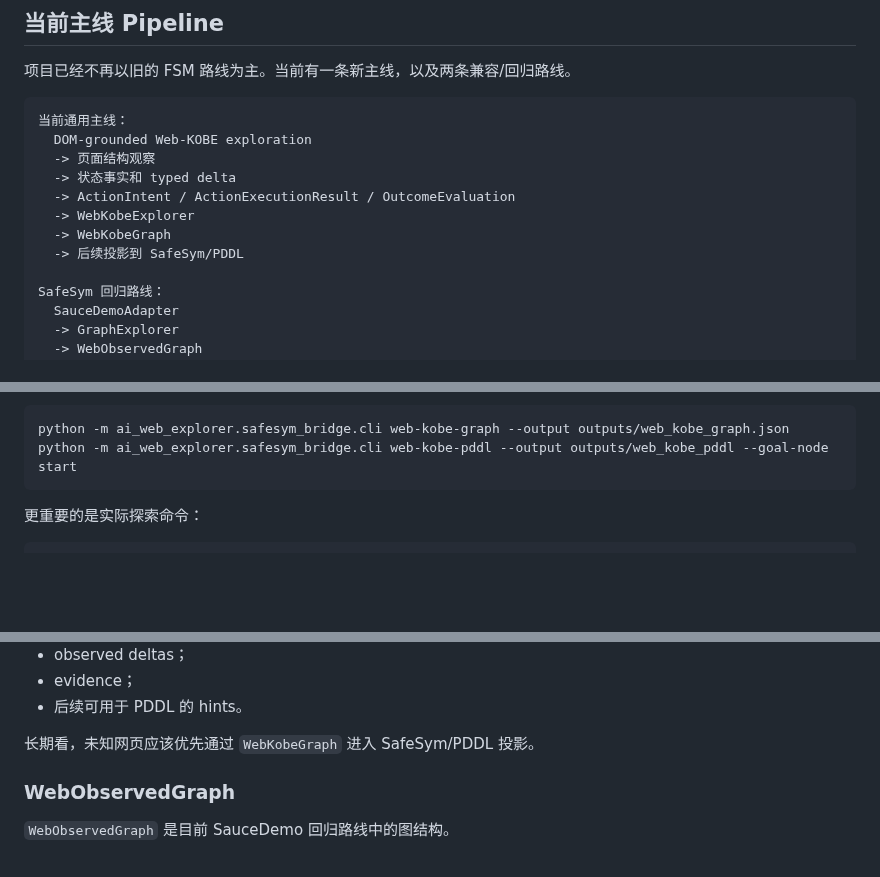
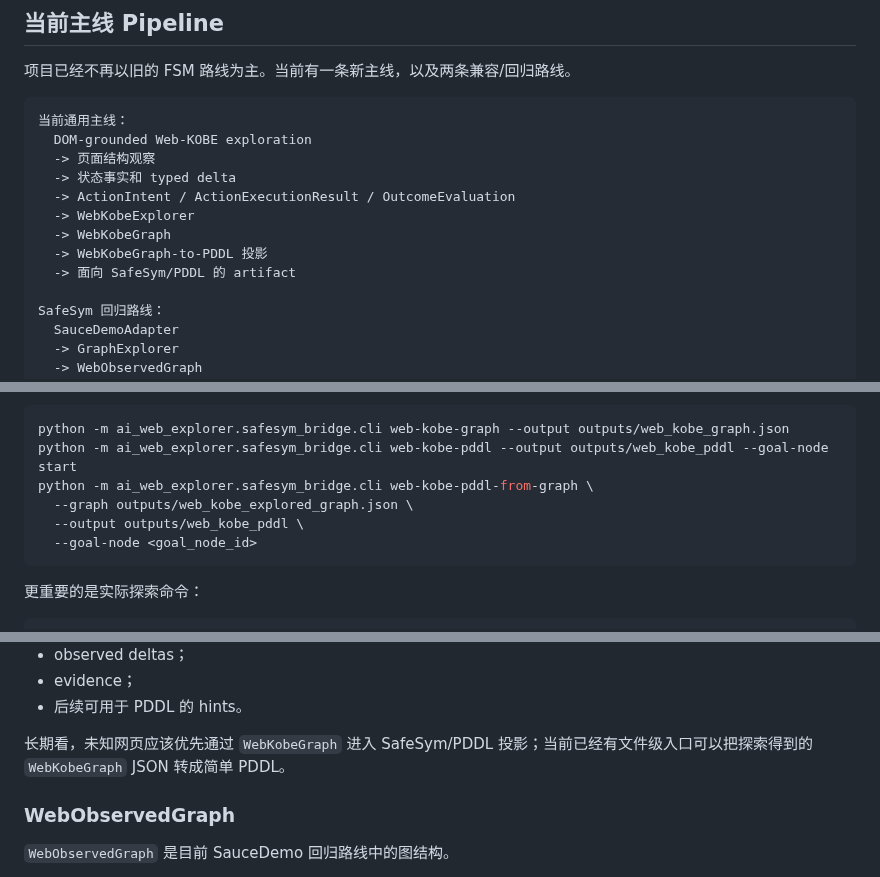
Before and after one commit to shenxinwen/AI-Web-explorer, a Markdown page: docs/current-project-overview.zh-CN.md, 3 parts joined by grey strips. GitHub-like rendering; blank space fills up the shorter version.

Commit message:
docs: update overview for web kobe pddl projection

````diff
--- a/docs/current-project-overview.zh-CN.md
+++ b/docs/current-project-overview.zh-CN.md
@@ -55,7 +55,8 @@ docs/current-project-overview.md
   -> ActionIntent / ActionExecutionResult / OutcomeEvaluation
   -> WebKobeExplorer
   -> WebKobeGraph
-  -> 后续投影到 SafeSym/PDDL
+  -> WebKobeGraph-to-PDDL 投影
+  -> 面向 SafeSym/PDDL 的 artifact
 
 SafeSym 回归路线：
   SauceDemoAdapter
@@ -132,6 +135,10 @@ src/ai_web_explorer/grounded_web/
 ```bash
 python -m ai_web_explorer.safesym_bridge.cli web-kobe-graph --output outputs/web_kobe_graph.json
 python -m ai_web_explorer.safesym_bridge.cli web-kobe-pddl --output outputs/web_kobe_pddl --goal-node start
+python -m ai_web_explorer.safesym_bridge.cli web-kobe-pddl-from-graph \
+  --graph outputs/web_kobe_explored_graph.json \
+  --output outputs/web_kobe_pddl \
+  --goal-node <goal_node_id>
 ```
 
 更重要的是实际探索命令：
@@ -368,7 +375,7 @@ src/ai_web_explorer/grounded_web/graph_manager.py
 - evidence；
 - 后续可用于 PDDL 的 hints。
 
-长期看，未知网页应该优先通过 `WebKobeGraph` 进入 SafeSym/PDDL 投影。
+长期看，未知网页应该优先通过 `WebKobeGraph` 进入 SafeSym/PDDL 投影；当前已经有文件级入口可以把探索得到的 `WebKobeGraph` JSON 转成简单 PDDL。
 
 ### WebObservedGraph
 
````
Also changed, not shown: other parts of docs/current-project-overview.zh-CN.md (+2 -0 lines), docs/current-project-overview.md (+17 -5 lines).
